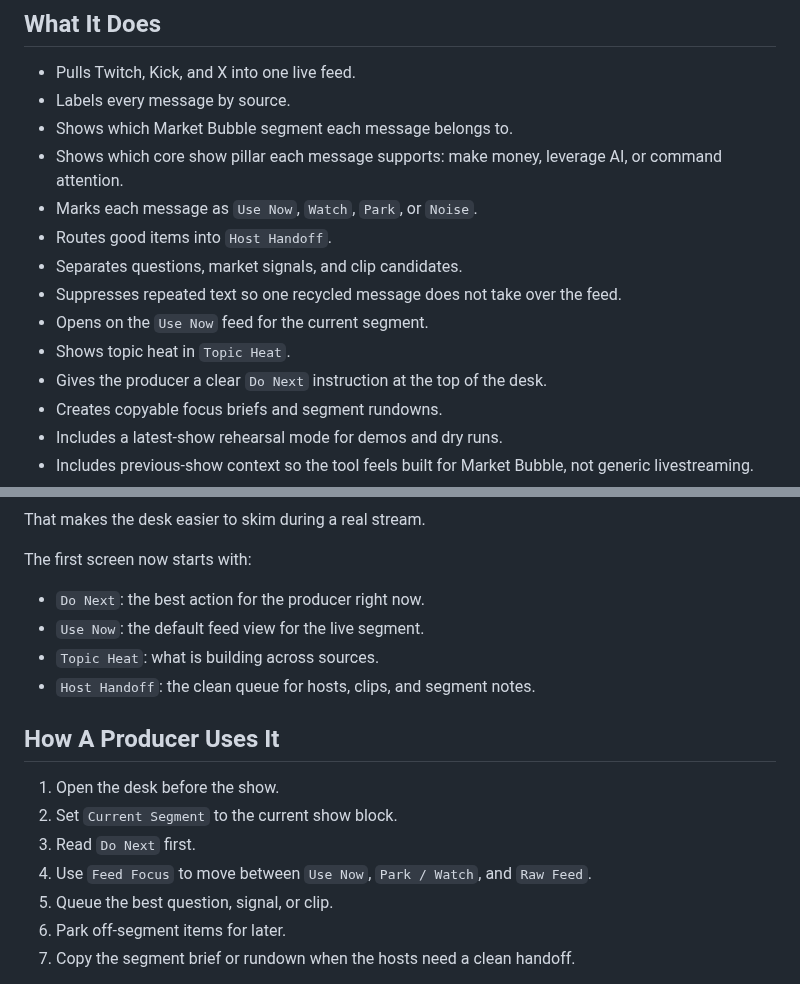
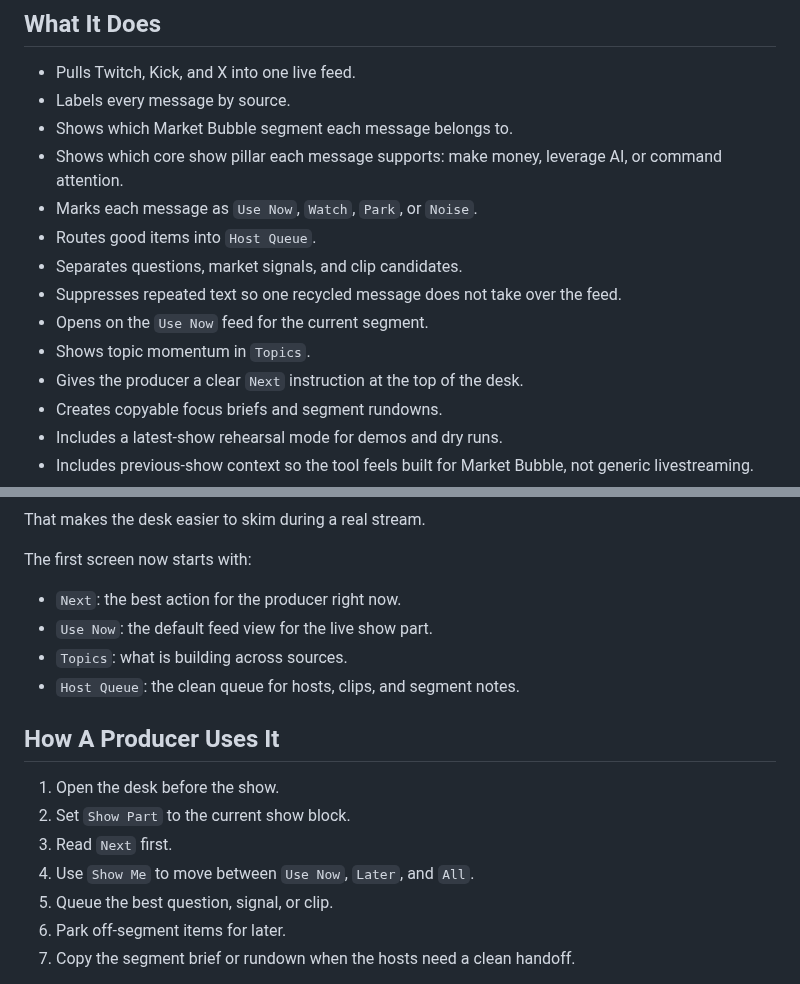
Before and after one commit to punkypunk936-coder/market-bubble-live-desk, a Markdown page: PRODUCT_BRIEF.md, 2 parts joined by grey strips. GitHub-like rendering.

```diff
--- a/PRODUCT_BRIEF.md
+++ b/PRODUCT_BRIEF.md
@@ -29,12 +29,12 @@ The desk helps the operator answer one simple question:
 - Shows which Market Bubble segment each message belongs to.
 - Shows which core show pillar each message supports: make money, leverage AI, or command attention.
 - Marks each message as `Use Now`, `Watch`, `Park`, or `Noise`.
-- Routes good items into `Host Handoff`.
+- Routes good items into `Host Queue`.
 - Separates questions, market signals, and clip candidates.
 - Suppresses repeated text so one recycled message does not take over the feed.
 - Opens on the `Use Now` feed for the current segment.
-- Shows topic heat in `Topic Heat`.
-- Gives the producer a clear `Do Next` instruction at the top of the desk.
+- Shows topic momentum in `Topics`.
+- Gives the producer a clear `Next` instruction at the top of the desk.
 - Creates copyable focus briefs and segment rundowns.
 - Includes a latest-show rehearsal mode for demos and dry runs.
 - Includes previous-show context so the tool feels built for Market Bubble, not generic livestreaming.
@@ -66,17 +66,17 @@ That makes the desk easier to skim during a real stream.
 
 The first screen now starts with:
 
-- `Do Next`: the best action for the producer right now.
-- `Use Now`: the default feed view for the live segment.
-- `Topic Heat`: what is building across sources.
-- `Host Handoff`: the clean queue for hosts, clips, and segment notes.
+- `Next`: the best action for the producer right now.
+- `Use Now`: the default feed view for the live show part.
+- `Topics`: what is building across sources.
+- `Host Queue`: the clean queue for hosts, clips, and segment notes.
 
 ## How A Producer Uses It
 
 1. Open the desk before the show.
-2. Set `Current Segment` to the current show block.
-3. Read `Do Next` first.
-4. Use `Feed Focus` to move between `Use Now`, `Park / Watch`, and `Raw Feed`.
+2. Set `Show Part` to the current show block.
+3. Read `Next` first.
+4. Use `Show Me` to move between `Use Now`, `Later`, and `All`.
 5. Queue the best question, signal, or clip.
 6. Park off-segment items for later.
 7. Copy the segment brief or rundown when the hosts need a clean handoff.
```
Also changed, not shown: LOOM_SCRIPT.md (+9 -9 lines), README.md (+16 -16 lines), screenshot-desktop.png, screenshot-mobile.png, 3 other files.
